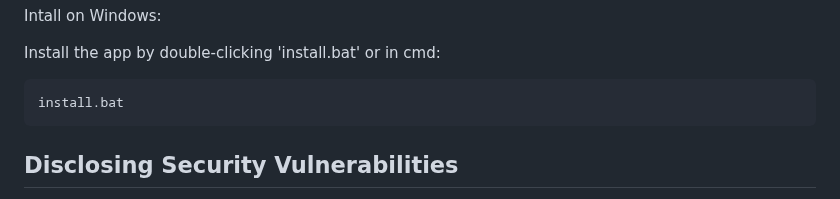
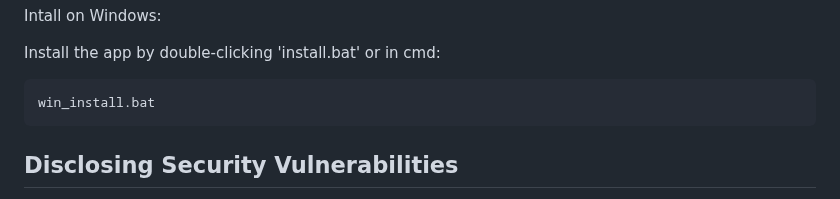
Before and after one commit to chahatmandviwala-alt/Metastream, a Markdown page: README.md, the part around the change. Drawn GitHub-style.

````diff
--- a/README.md
+++ b/README.md
@@ -135,7 +135,7 @@ Intall on Windows:
 Install the app by double-clicking 'install.bat' or in cmd:
 
 ```bash
-install.bat
+win_install.bat
 ```
 
 
````
